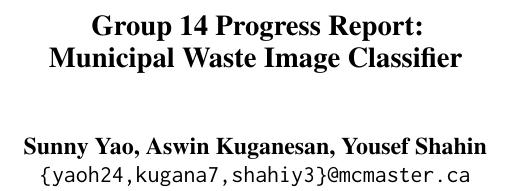
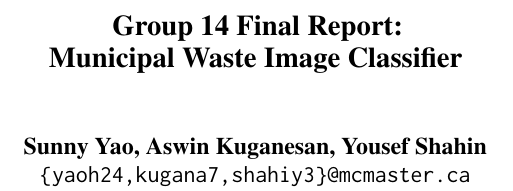
Before and after one commit to SY3141/MunicipalWasteCNN, a LaTeX document (Proposal LaTeX/final_report.tex): part of one column of page 1 of 7, cut so that both start at the same text. Compiled offline with pdfLaTeX.

Commit message:
changed title

```diff
--- a/Proposal LaTeX/final_report.tex
+++ b/Proposal LaTeX/final_report.tex
@@ -26,7 +26,7 @@
 %
 % and set <dim> to something 5cm or larger.
 
-\title{Group 14 Progress Report:\\Municipal Waste Image Classifier}
+\title{Group 14 Final Report:\\Municipal Waste Image Classifier}
 
 
 \author{Sunny Yao, Aswin Kuganesan, Yousef Shahin \\
```
Also changed, not shown: Proposal LaTeX/final_report.pdf, 3 other files.
